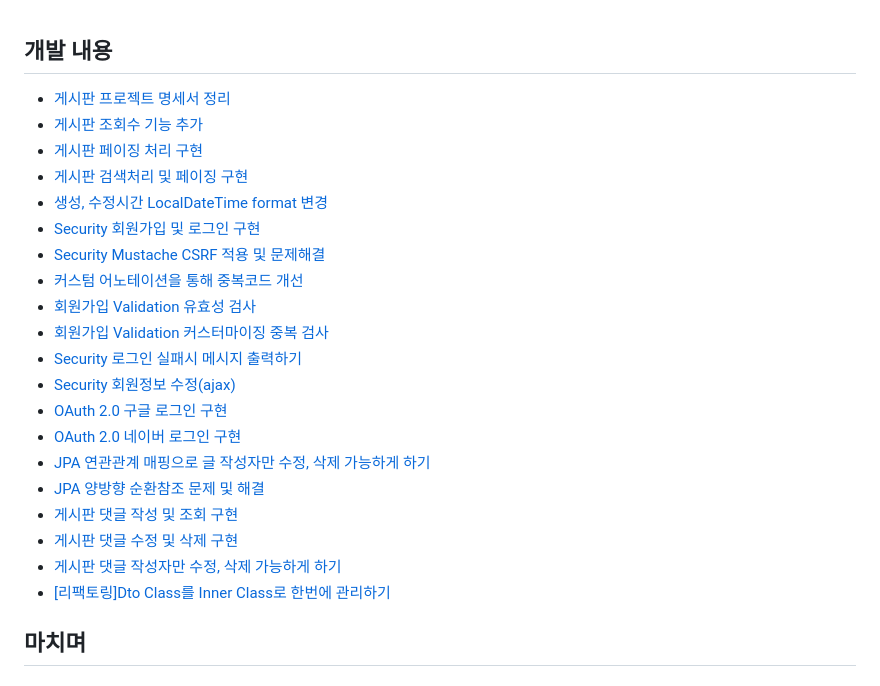
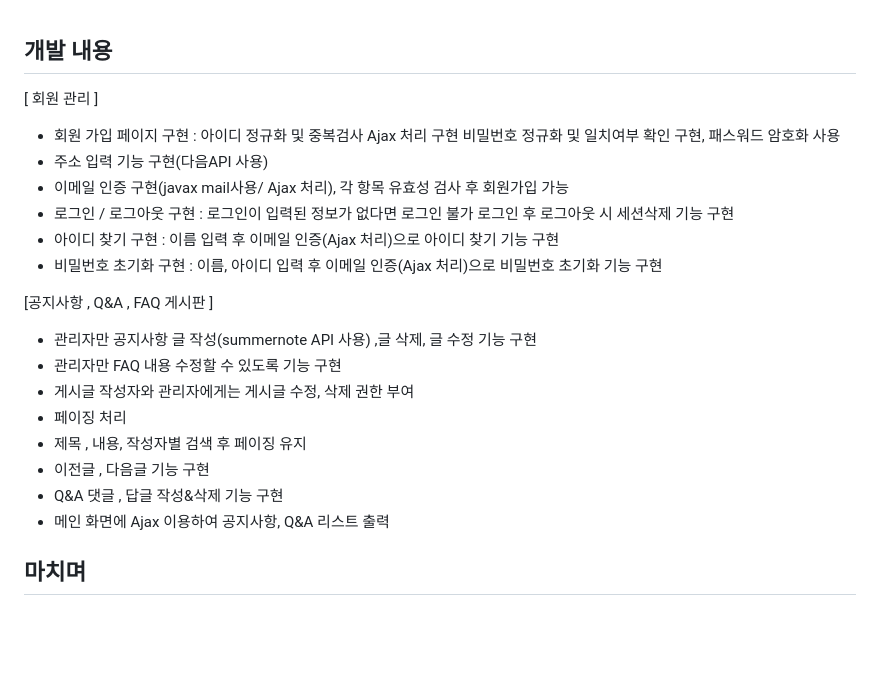
Before and after one commit to HongNR/SemiProject_SMTW, a Markdown page: README.md, the part around the change. Drawn GitHub-style; blank space fills up the shorter version.

```diff
--- a/README.md
+++ b/README.md
@@ -184,26 +184,25 @@ ERD
 
 ## 개발 내용
 
-- <a href="https://dev-coco.tistory.com/111" target="_blank">게시판 프로젝트 명세서 정리</a>
-- <a href="https://dev-coco.tistory.com/113" target="_blank">게시판 조회수 기능 추가</a>
-- <a href="https://dev-coco.tistory.com/114" target="_blank">게시판 페이징 처리 구현</a>
-- <a href="https://dev-coco.tistory.com/115" target="_blank">게시판 검색처리 및 페이징 구현</a>
-- <a href="https://dev-coco.tistory.com/117" target="_blank">생성, 수정시간 LocalDateTime format 변경</a>
-- <a href="https://dev-coco.tistory.com/120" target="_blank">Security 회원가입 및 로그인 구현</a>
-- <a href="https://dev-coco.tistory.com/121" target="_blank">Security Mustache CSRF 적용 및 문제해결</a>
-- <a href="https://dev-coco.tistory.com/122" target="_blank">커스텀 어노테이션을 통해 중복코드 개선</a>
-- <a href="https://dev-coco.tistory.com/124" target="_blank">회원가입 Validation 유효성 검사</a>
-- <a href="https://dev-coco.tistory.com/125" target="_blank">회원가입 Validation 커스터마이징 중복 검사</a>
-- <a href="https://dev-coco.tistory.com/126" target="_blank">Security 로그인 실패시 메시지 출력하기</a>
-- <a href="https://dev-coco.tistory.com/127" target="_blank">Security 회원정보 수정(ajax)</a>
-- <a href="https://dev-coco.tistory.com/128" target="_blank">OAuth 2.0 구글 로그인 구현</a>
-- <a href="https://dev-coco.tistory.com/129" target="_blank">OAuth 2.0 네이버 로그인 구현</a>
-- <a href="https://dev-coco.tistory.com/130" target="_blank">JPA 연관관계 매핑으로 글 작성자만 수정, 삭제 가능하게 하기</a>
-- <a href="https://dev-coco.tistory.com/133" target="_blank">JPA 양방향 순환참조 문제 및 해결</a>
-- <a href="https://dev-coco.tistory.com/132" target="_blank">게시판 댓글 작성 및 조회 구현</a>
-- <a href="https://dev-coco.tistory.com/134" target="_blank">게시판 댓글 수정 및 삭제 구현</a>
-- <a href="https://dev-coco.tistory.com/136" target="_blank">게시판 댓글 작성자만 수정, 삭제 가능하게 하기</a>
-- <a href="https://dev-coco.tistory.com/138" target="_blank">[리팩토링]Dto Class를 Inner Class로 한번에 관리하기</a>
+[ 회원 관리 ]
+- 회원 가입 페이지 구현 : 아이디 정규화 및 중복검사 Ajax 처리 구현
+  비밀번호 정규화 및 일치여부 확인 구현, 패스워드 암호화 사용
+- 주소 입력 기능 구현(다음API 사용)
+- 이메일 인증 구현(javax mail사용/ Ajax 처리), 각 항목 유효성 검사 후 회원가입 가능
+- 로그인 / 로그아웃 구현 : 로그인이 입력된 정보가 없다면 로그인 불가
+  로그인 후 로그아웃 시 세션삭제 기능 구현
+- 아이디 찾기 구현 : 이름 입력 후 이메일 인증(Ajax 처리)으로 아이디 찾기 기능 구현
+- 비밀번호 초기화 구현 : 이름, 아이디 입력 후 이메일 인증(Ajax 처리)으로 비밀번호 초기화 기능 구현
+
+[공지사항 , Q&A , FAQ 게시판 ]
+- 관리자만 공지사항 글 작성(summernote API 사용) ,글 삭제, 글 수정 기능 구현
+- 관리자만 FAQ 내용 수정할 수 있도록 기능 구현
+- 게시글 작성자와 관리자에게는 게시글 수정, 삭제 권한 부여
+- 페이징 처리
+- 제목 , 내용, 작성자별 검색 후 페이징 유지
+- 이전글 , 다음글 기능 구현
+- Q&A 댓글 , 답글 작성&삭제 기능 구현
+- 메인 화면에 Ajax 이용하여 공지사항, Q&A 리스트 출력
 
 ## 마치며
 ### 1. 프로젝트 보완사항
```
